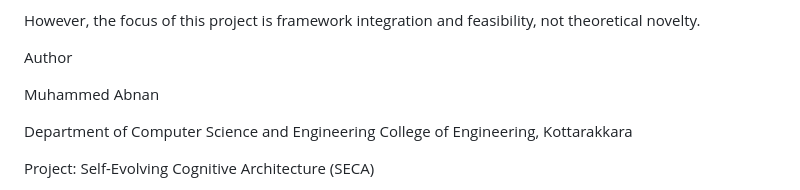
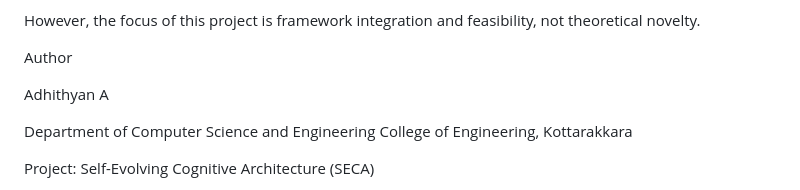
Before and after one commit to Aadhi0007/SECA, a Markdown page: seca6/README.md, the part around the change. Drawn GitHub-style.

```diff
--- a/seca6/README.md
+++ b/seca6/README.md
@@ -259,7 +259,7 @@ However, the focus of this project is framework integration and feasibility, not
 
 Author
 
-Muhammed Abnan
+Adhithyan A
 
 Department of Computer Science and Engineering
 College of Engineering, Kottarakkara
```
